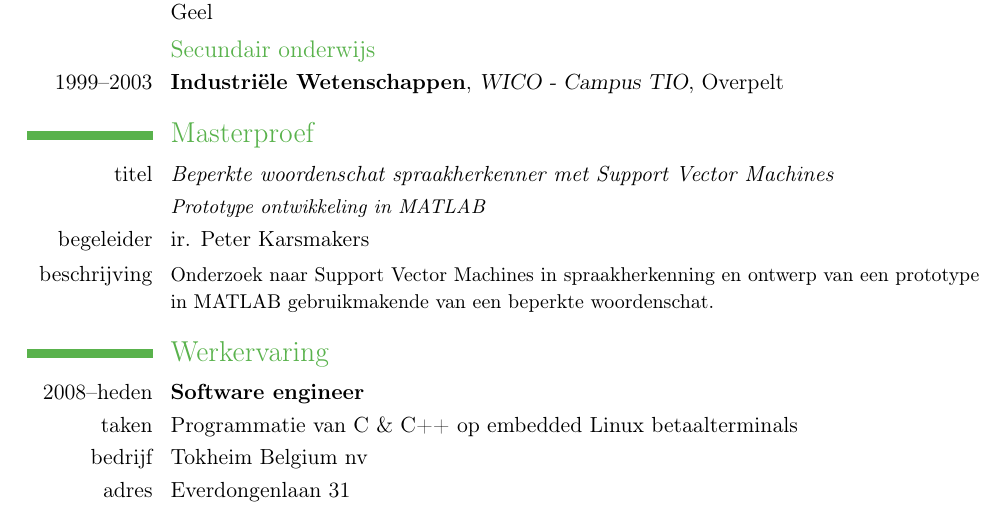
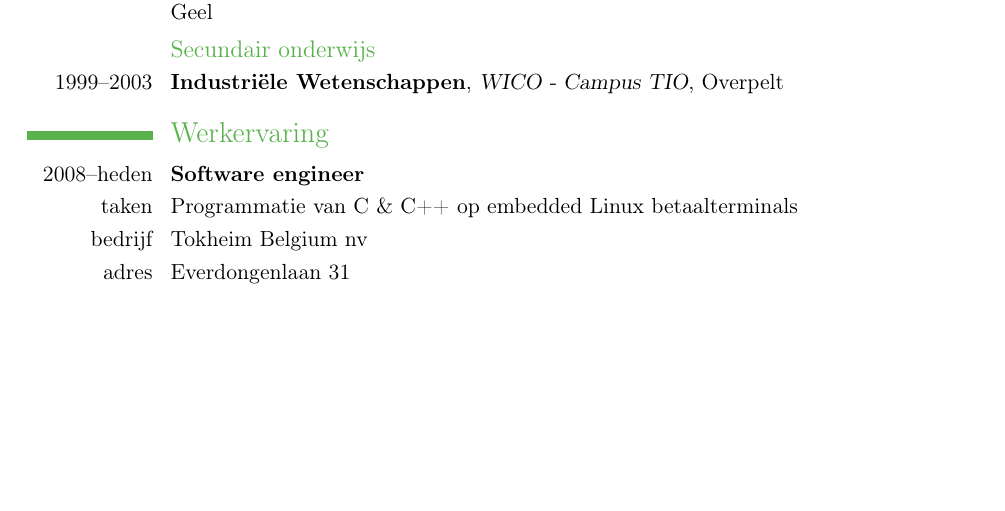
Before and after one commit to To1ne/resume, a LaTeX CV (CV-ToonClaes-nl.tex): part of page 1 of 2, cut so that both start at the same text, the shorter picture padded with empty space. Compiled offline with pdfLaTeX.

Commit message:
ditched the masterproef

```diff
--- a/CV-ToonClaes-nl.tex
+++ b/CV-ToonClaes-nl.tex
@@ -66,12 +66,6 @@
 \subsection{Secundair onderwijs}
 \cventry{1999--2003}{Industri\"{e}le Wetenschappen}{WICO - Campus TIO}{Overpelt}{}{}
 
-\section{Masterproef}
-\cvline{titel}{\emph{Beperkte woordenschat spraakherkenner met Support Vector Machines}}
-\cvline{}{\small\emph{Prototype ontwikkeling in MATLAB}}
-\cvline{begeleider}{ir. Peter Karsmakers}
-\cvline{beschrijving}{\small Onderzoek naar Support Vector Machines in spraakherkenning en ontwerp van een prototype in MATLAB gebruikmakende van een beperkte woordenschat.}
-
 \section{Werkervaring}
 \cventry{2008--heden}{Software engineer}{}{}{}{}
 \cvline{taken}{Programmatie van C \& C++ op embedded Linux betaalterminals}
```
